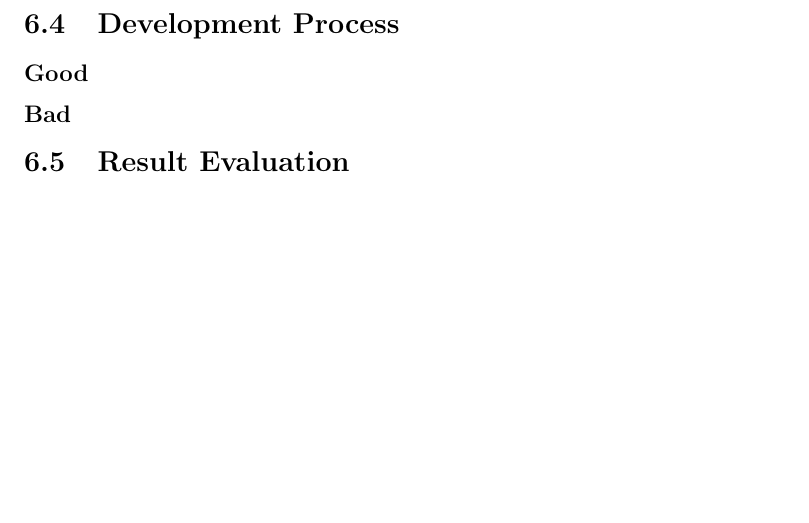
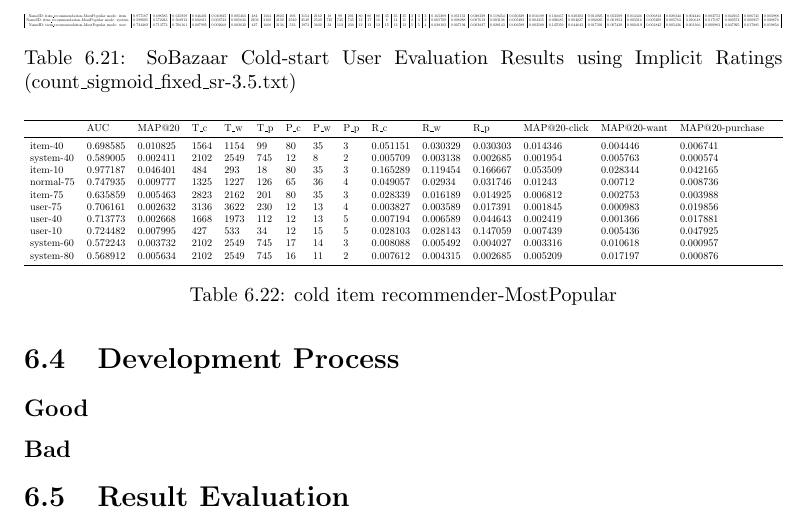
Before and after one commit to mcmhav/muchBazar, a LaTeX thesis (src/report.tex, which reads src/masterChapters/07-result-evaluation/01-experimental-results.tex): part of page 148 of 172 before the commit and part of page 149 of 174 after it, cut at the place of the change, the shorter picture padded with empty space. Compiled offline with pdfLaTeX.

Commit message:
more graph notes

```diff
--- a/src/masterChapters/07-result-evaluation/01-experimental-results.tex
+++ b/src/masterChapters/07-result-evaluation/01-experimental-results.tex
@@ -527,3 +527,30 @@ Does our findings support our hypothesis?
 \subsection{Select the best combination of methods for the SoBazar recommender system}
 
 Does our findings support our hypothesis?
+
+\begin{table}
+\centering
+\resizebox{\columnwidth}{!}{%
+\begin{tabular}{|c|*{42}{c|}c|}
+NameID: item\_recommendation-MostPopular  mode: item &   0.977187    &   0.698585    &   0.635859    &   0.046401    &   0.010825    &   0.005463    &   484 &   1564    &   2823    &   293 &   1154    &   2162    &   18  &   99  &   201 &   80  &   80  &   80  &   35  &   35  &   35  &   3   &   3   &   3   &   0.165289    &   0.051151    &   0.028339    &   0.119454    &   0.030329    &   0.016189    &   0.166667    &   0.030303    &   0.014925    &   0.053509    &   0.014346    &   0.006812    &   0.028344    &   0.004446    &   0.002753    &   0.042165    &   0.006741    &   0.003988 \\
+NameID: item\_recommendation-MostPopular  mode: system   &   0.589005    &   0.572243    &   0.568912    &   0.002411    &   0.003732    &   0.005634    &   2102    &   2102    &   2102    &   2549    &   2549    &   2549    &   745 &   745 &   745 &   12  &   17  &   16  &   8   &   14  &   11  &   2   &   3   &   2   &   0.005709    &   0.008088    &   0.007612    &   0.003138    &   0.005492    &   0.004315    &   0.002685    &   0.004027    &   0.002685    &   0.001954    &   0.003316    &   0.005209    &   0.005763    &   0.010618    &   0.017197    &   0.000574    &   0.000957    &   0.000876 \\
+NameID: item\_recommendation-MostPopular  mode: user &   0.724482    &   0.713773    &   0.706161    &   0.007995    &   0.002668    &   0.002632    &   427 &   1668    &   3136    &   533 &   1973    &   3622    &   34  &   112 &   230 &   12  &   12  &   12  &   15  &   13  &   13  &   5   &   5   &   4   &   0.028103    &   0.007194    &   0.003827    &   0.028143    &   0.006589    &   0.003589    &   0.147059    &   0.044643    &   0.017391    &   0.007439    &   0.002419    &   0.001845    &   0.005436    &   0.001366    &   0.000983    &   0.047925    &   0.017881    &   0.019856 \\
+\end{tabular}
+}
+\caption{SoBazaar Cold-start User Evaluation Results using Implicit Ratings (count\_sigmoid\_fixed\_sr-3.5.txt)}
+\end{table}
+
+\begin{table}\centering\resizebox{\columnwidth}{!}{\begin{tabular}{*{19}l}\toprule
+ & AUC &    MAP@20 &    T\_c &  T\_w &  T\_p &  P\_c &  P\_w &  P\_p &  R\_c &  R\_w &  R\_p &  MAP@20-click &  MAP@20-want &   MAP@20-purchase &    \\
+\midrule
+item-40 &   0.698585 &  0.010825 &  1564 &  1154 &  99 &    80 &    35 &    3 & 0.051151 &  0.030329 &  0.030303 &  0.014346 &  0.004446 &  0.006741 &   \\
+system-40   &   0.589005 &  0.002411 &  2102 &  2549 &  745 &   12 &    8 & 2 & 0.005709 &  0.003138 &  0.002685 &  0.001954 &  0.005763 &  0.000574 &   \\
+item-10 &   0.977187 &  0.046401 &  484 &   293 &   18 &    80 &    35 &    3 & 0.165289 &  0.119454 &  0.166667 &  0.053509 &  0.028344 &  0.042165 &   \\
+normal-75   &   0.747935 &  0.009777 &  1325 &  1227 &  126 &   65 &    36 &    4 & 0.049057 &  0.02934 &   0.031746 &  0.01243 &   0.00712 &   0.008736 &   \\
+item-75 &   0.635859 &  0.005463 &  2823 &  2162 &  201 &   80 &    35 &    3 & 0.028339 &  0.016189 &  0.014925 &  0.006812 &  0.002753 &  0.003988 &   \\
+user-75 &   0.706161 &  0.002632 &  3136 &  3622 &  230 &   12 &    13 &    4 & 0.003827 &  0.003589 &  0.017391 &  0.001845 &  0.000983 &  0.019856 &   \\
+user-40 &   0.713773 &  0.002668 &  1668 &  1973 &  112 &   12 &    13 &    5 & 0.007194 &  0.006589 &  0.044643 &  0.002419 &  0.001366 &  0.017881 &   \\
+user-10 &   0.724482 &  0.007995 &  427 &   533 &   34 &    12 &    15 &    5 & 0.028103 &  0.028143 &  0.147059 &  0.007439 &  0.005436 &  0.047925 &   \\
+system-60   &   0.572243 &  0.003732 &  2102 &  2549 &  745 &   17 &    14 &    3 & 0.008088 &  0.005492 &  0.004027 &  0.003316 &  0.010618 &  0.000957 &   \\
+system-80   &   0.568912 &  0.005634 &  2102 &  2549 &  745 &   16 &    11 &    2 & 0.007612 &  0.004315 &  0.002685 &  0.005209 &  0.017197 &  0.000876 &   \\
+\bottomrule\end{tabular}}\caption{cold item recommender-MostPopular}\end{table}
```
Also changed, not shown: src/masterChapters/02-soBazarData.tex (+22 -17 lines), src/masterChapters/06-implementation/04-evaluation-metrics.tex (+2 -2 lines).
